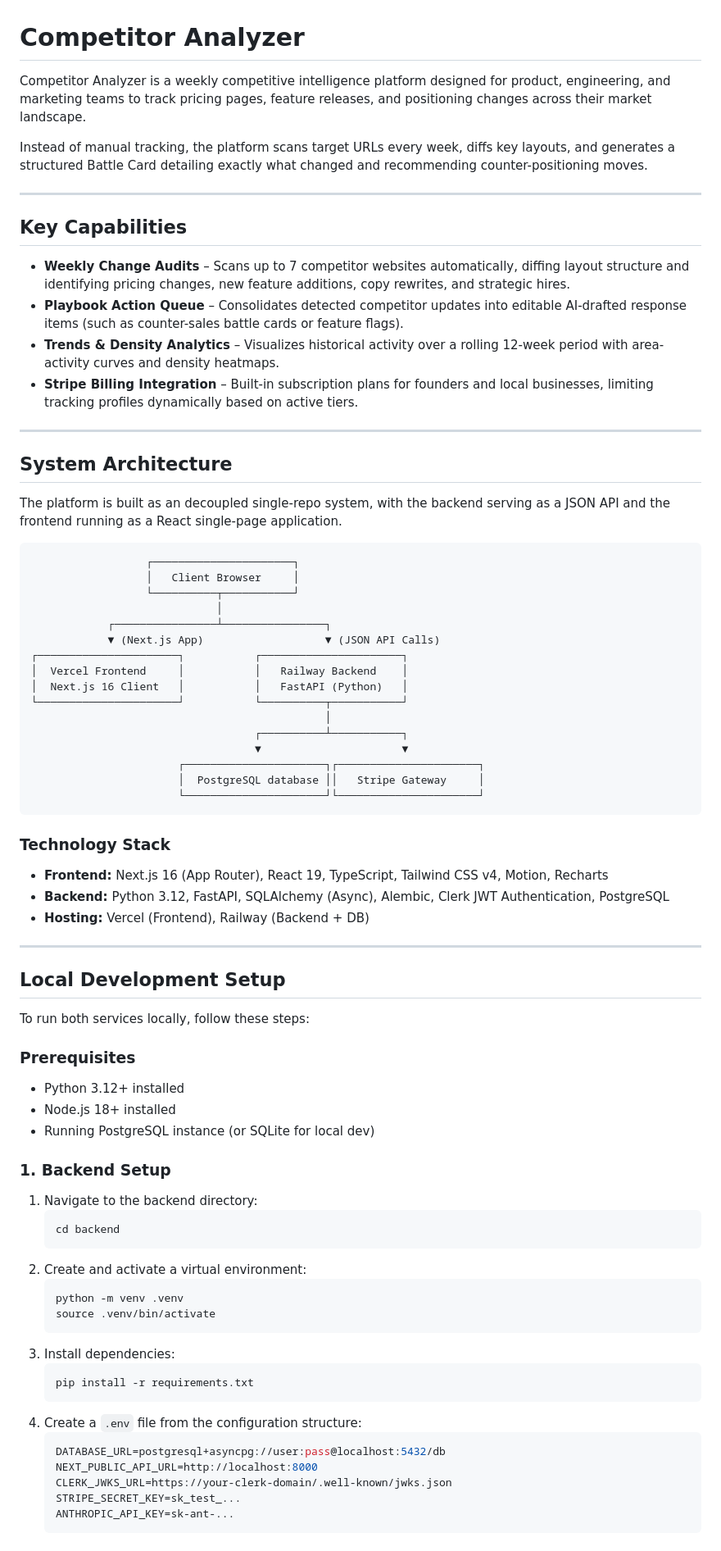
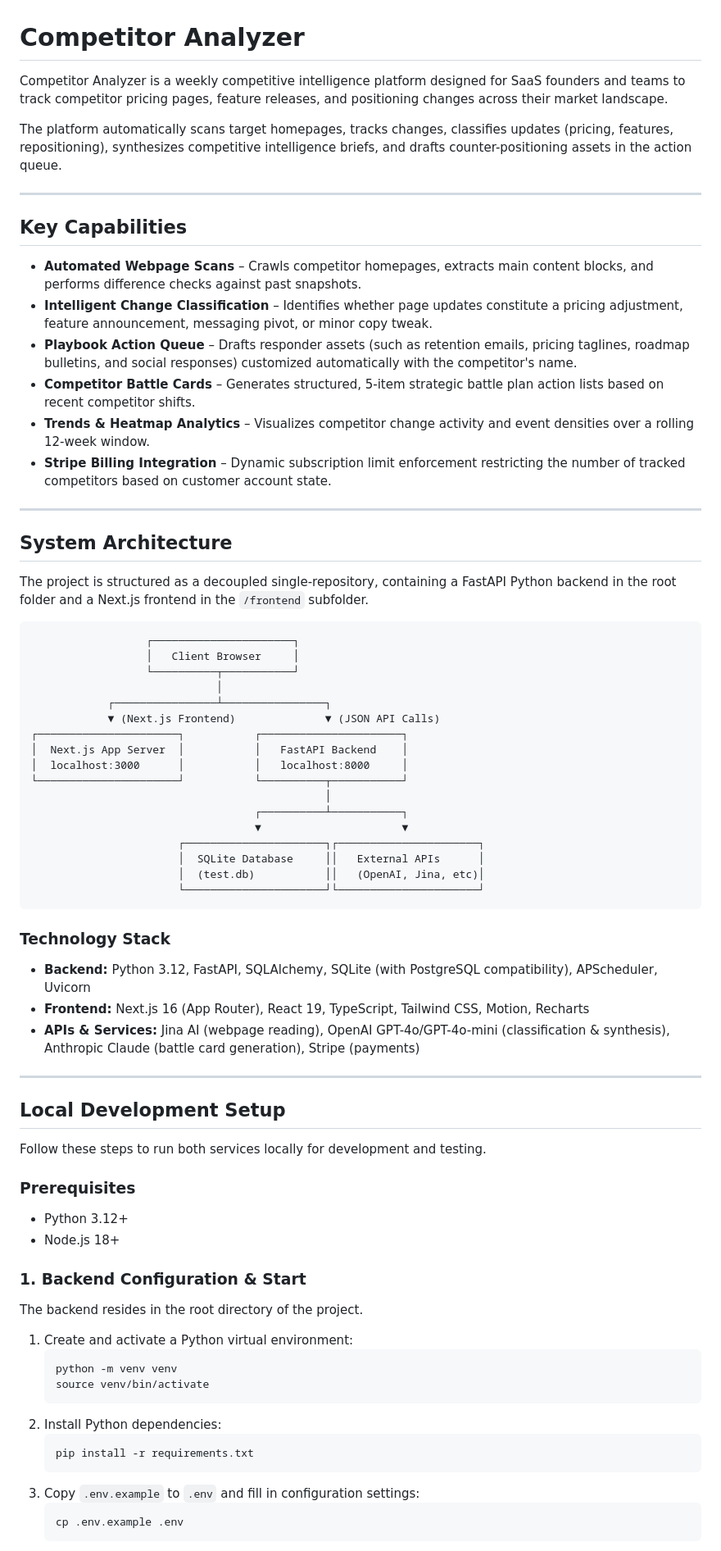
Before and after one commit to IManss-ai/competitor-analyzer, a Markdown page: README.md, the part around one of its changes. Shown at 82% size. GitHub-like rendering.

Commit message:
docs: rewrite README.md to remove Clerk and correct setup instructions

````diff
--- a/README.md
+++ b/README.md
@@ -1,23 +1,25 @@
 # Competitor Analyzer
 
-Competitor Analyzer is a weekly competitive intelligence platform designed for product, engineering, and marketing teams to track pricing pages, feature releases, and positioning changes across their market landscape.
+Competitor Analyzer is a weekly competitive intelligence platform designed for SaaS founders and teams to track competitor pricing pages, feature releases, and positioning changes across their market landscape.
 
-Instead of manual tracking, the platform scans target URLs every week, diffs key layouts, and generates a structured Battle Card detailing exactly what changed and recommending counter-positioning moves.
+The platform automatically scans target homepages, tracks changes, classifies updates (pricing, features, repositioning), synthesizes competitive intelligence briefs, and drafts counter-positioning assets in the action queue.
 
 ---
 
 ## Key Capabilities
 
-* **Weekly Change Audits** – Scans up to 7 competitor websites automatically, diffing layout structure and identifying pricing changes, new feature additions, copy rewrites, and strategic hires.
-* **Playbook Action Queue** – Consolidates detected competitor updates into editable AI-drafted response items (such as counter-sales battle cards or feature flags).
-* **Trends & Density Analytics** – Visualizes historical activity over a rolling 12-week period with area-activity curves and density heatmaps.
-* **Stripe Billing Integration** – Built-in subscription plans for founders and local businesses, limiting tracking profiles dynamically based on active tiers.
+* **Automated Webpage Scans** – Crawls competitor homepages, extracts main content blocks, and performs difference checks against past snapshots.
+* **Intelligent Change Classification** – Identifies whether page updates constitute a pricing adjustment, feature announcement, messaging pivot, or minor copy tweak.
+* **Playbook Action Queue** – Drafts responder assets (such as retention emails, pricing taglines, roadmap bulletins, and social responses) customized automatically with the competitor's name.
+* **Competitor Battle Cards** – Generates structured, 5-item strategic battle plan action lists based on recent competitor shifts.
+* **Trends & Heatmap Analytics** – Visualizes competitor change activity and event densities over a rolling 12-week window.
+* **Stripe Billing Integration** – Dynamic subscription limit enforcement restricting the number of tracked competitors based on customer account state.
 
 ---
 
 ## System Architecture
 
-The platform is built as an decoupled single-repo system, with the backend serving as a JSON API and the frontend running as a React single-page application.
+The project is structured as a decoupled single-repository, containing a FastAPI Python backend in the root folder and a Next.js frontend in the `/frontend` subfolder.
 
 ```
                   ┌──────────────────────┐
@@ -25,54 +27,48 @@ The platform is built as an decoupled single-repo system, with the backend servi
                   └──────────┬───────────┘
                              │
             ┌────────────────┴────────────────┐
-            ▼ (Next.js App)                   ▼ (JSON API Calls)
+            ▼ (Next.js Frontend)              ▼ (JSON API Calls)
 ┌──────────────────────┐           ┌──────────────────────┐
-│  Vercel Frontend     │           │   Railway Backend    │
-│  Next.js 16 Client   │           │   FastAPI (Python)   │
+│  Next.js App Server  │           │   FastAPI Backend    │
+│  localhost:3000      │           │   localhost:8000     │
 └──────────────────────┘           └──────────┬───────────┘
                                               │
                                    ┌──────────┴───────────┐
                                    ▼                      ▼
                        ┌──────────────────────┐┌──────────────────────┐
-                       │  PostgreSQL database ││   Stripe Gateway     │
+                       │  SQLite Database     ││   External APIs      │
+                       │  (test.db)           ││   (OpenAI, Jina, etc)│
                        └──────────────────────┘└──────────────────────┘
 ```
 
 ### Technology Stack
-* **Frontend:** Next.js 16 (App Router), React 19, TypeScript, Tailwind CSS v4, Motion, Recharts
-* **Backend:** Python 3.12, FastAPI, SQLAlchemy (Async), Alembic, Clerk JWT Authentication, PostgreSQL
-* **Hosting:** Vercel (Frontend), Railway (Backend + DB)
+* **Backend:** Python 3.12, FastAPI, SQLAlchemy, SQLite (with PostgreSQL compatibility), APScheduler, Uvicorn
+* **Frontend:** Next.js 16 (App Router), React 19, TypeScript, Tailwind CSS, Motion, Recharts
+* **APIs & Services:** Jina AI (webpage reading), OpenAI GPT-4o/GPT-4o-mini (classification & synthesis), Anthropic Claude (battle card generation), Stripe (payments)
 
 ---
 
 ## Local Development Setup
 
-To run both services locally, follow these steps:
+Follow these steps to run both services locally for development and testing.
 
 ### Prerequisites
-* Python 3.12+ installed
-* Node.js 18+ installed
-* Running PostgreSQL instance (or SQLite for local dev)
+* Python 3.12+
+* Node.js 18+
 
-### 1. Backend Setup
-1. Navigate to the backend directory:
+### 1. Backend Configuration & Start
+The backend resides in the root directory of the project.
+
+1. Create and activate a Python virtual environment:
    ```bash
-   cd backend
+   python -m venv venv
+   source venv/bin/activate
    ```
-2. Create and activate a virtual environment:
-   ```bash
-   python -m venv .venv
-   source .venv/bin/activate
-   ```
-3. Install dependencies:
+2. Install Python dependencies:
    ```bash
    pip install -r requirements.txt
    ```
-4. Create a `.env` file from the configuration structure:
-   ```ini
-   DATABASE_URL=postgresql+asyncpg://user:pass@localhost:5432/db
-   NEXT_PUBLIC_API_URL=http://localhost:8000
-   CLERK_JWKS_URL=https://your-clerk-domain/.well-known/jwks.json
-   STRIPE_SECRET_KEY=sk_test_...
-   ANTHROPIC_API_KEY=sk-ant-...
+3. Copy `.env.example` to `.env` and fill in configuration settings:
+   ```bash
+   cp .env.example .env
    ```
````
Also changed, not shown: other parts of README.md (+29 -12 lines).
